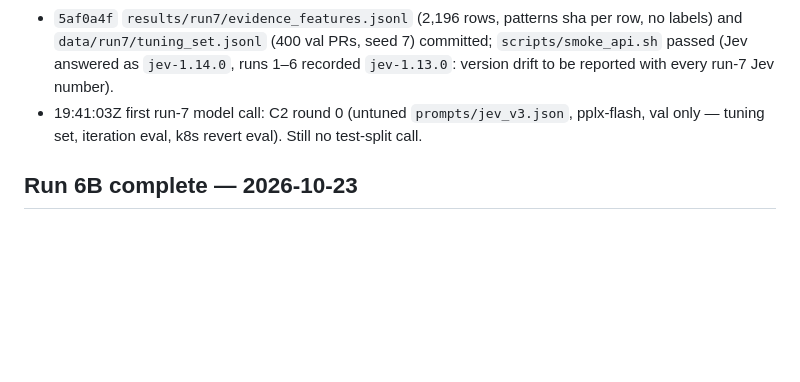
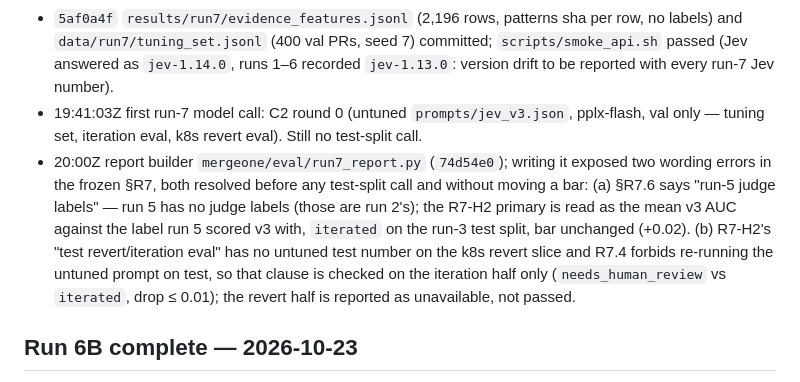
Before and after one commit to haalp/mergeone, a Markdown page: CHANGELOG.md, the part around the change. GitHub-like rendering; blank space fills up the shorter version.

Commit message:
changelog: R7-H2 label wording resolved before any test call (iterated; revert half unavailable)

```diff
--- a/CHANGELOG.md
+++ b/CHANGELOG.md
@@ -14,6 +14,13 @@ Protocol changes after freeze are listed here with a reason. Metric thresholds i
   `jev-1.14.0`, runs 1–6 recorded `jev-1.13.0`: version drift to be reported with every run-7 Jev number).
 - 19:41:03Z first run-7 model call: C2 round 0 (untuned `prompts/jev_v3.json`, pplx-flash, val only — tuning set,
   iteration eval, k8s revert eval). Still no test-split call.
+- 20:00Z report builder `mergeone/eval/run7_report.py` (`74d54e0`); writing it exposed two wording errors in the frozen
+  §R7, both resolved before any test-split call and without moving a bar: (a) §R7.6 says "run-5 judge labels" — run 5
+  has no judge labels (those are run 2's); the R7-H2 primary is read as the mean v3 AUC against the label run 5 scored
+  v3 with, `iterated` on the run-3 test split, bar unchanged (+0.02). (b) R7-H2's "test revert/iteration eval" has no
+  untuned test number on the k8s revert slice and R7.4 forbids re-running the untuned prompt on test, so that clause is
+  checked on the iteration half only (`needs_human_review` vs `iterated`, drop ≤ 0.01); the revert half is reported as
+  unavailable, not passed.
 
 ## Run 6B complete — 2026-10-23
 
```
